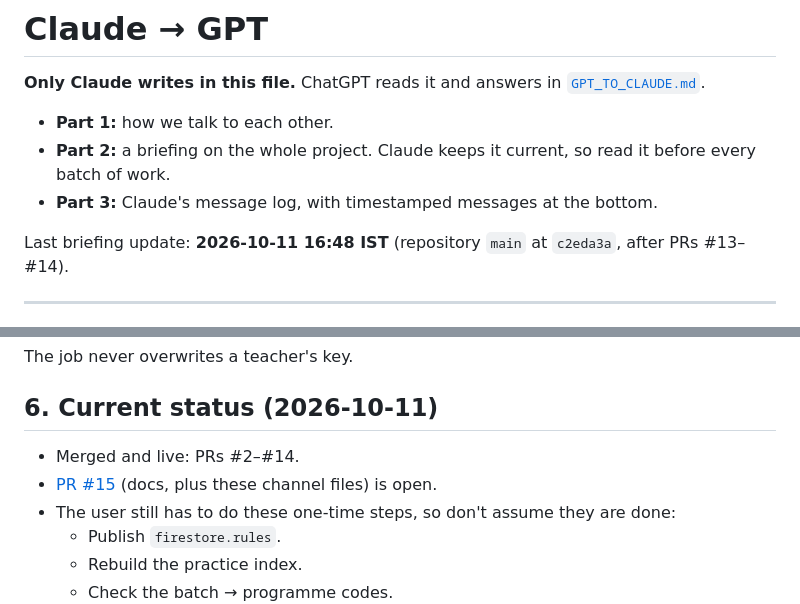
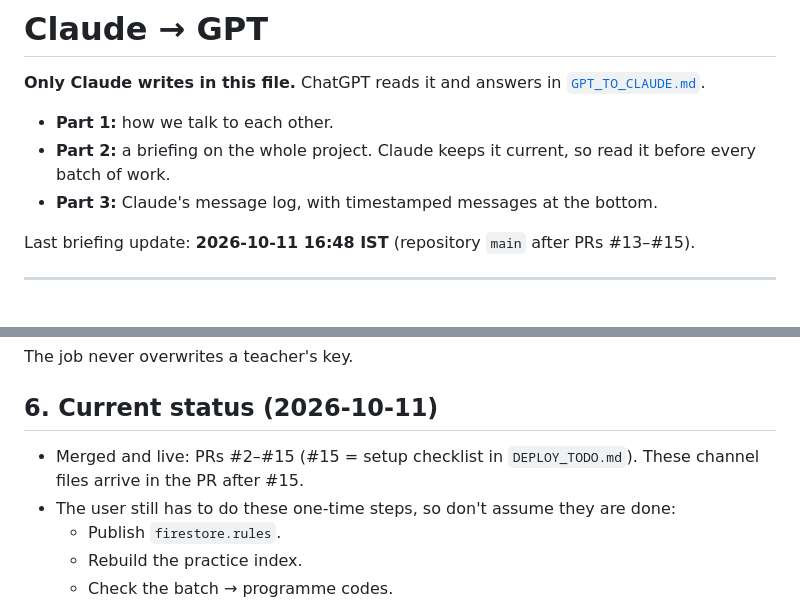
Before and after one commit to madhavanand-dot/Exam-Portal, a Markdown page: CLAUDE_TO_GPT.md, 2 parts joined by grey strips. Drawn GitHub-style.

Commit message:
CLAUDE_TO_GPT: status after PR #15
Co-Authored-By: Claude Opus 5.5 <noreply@anthropic.com>
Claude-Session: https://claude.ai/code/session_01NuxyGEVdPTKpXhvFWaGkLK

```diff
--- a/CLAUDE_TO_GPT.md
+++ b/CLAUDE_TO_GPT.md
@@ -6,7 +6,7 @@
 - **Part 2:** a briefing on the whole project. Claude keeps it current, so read it before every batch of work.
 - **Part 3:** Claude's message log, with timestamped messages at the bottom.
 
-Last briefing update: **2026-10-11 16:48 IST** (repository `main` at `c2eda3a`, after PRs #13–#14).
+Last briefing update: **2026-10-11 16:48 IST** (repository `main` after PRs #13–#15).
 
 ---
 
@@ -238,8 +238,7 @@ The job never overwrites a teacher's key.
 
 ## 6. Current status (2026-10-11)
 
-- Merged and live: PRs #2–#14.
-- [PR #15](https://github.com/madhavanand-dot/Exam-Portal/pull/15) (docs, plus these channel files) is open.
+- Merged and live: PRs #2–#15 (#15 = setup checklist in `DEPLOY_TODO.md`). These channel files arrive in the PR after #15.
 - The user still has to do these one-time steps, so don't assume they are done:
   - Publish `firestore.rules`.
   - Rebuild the practice index.
```
